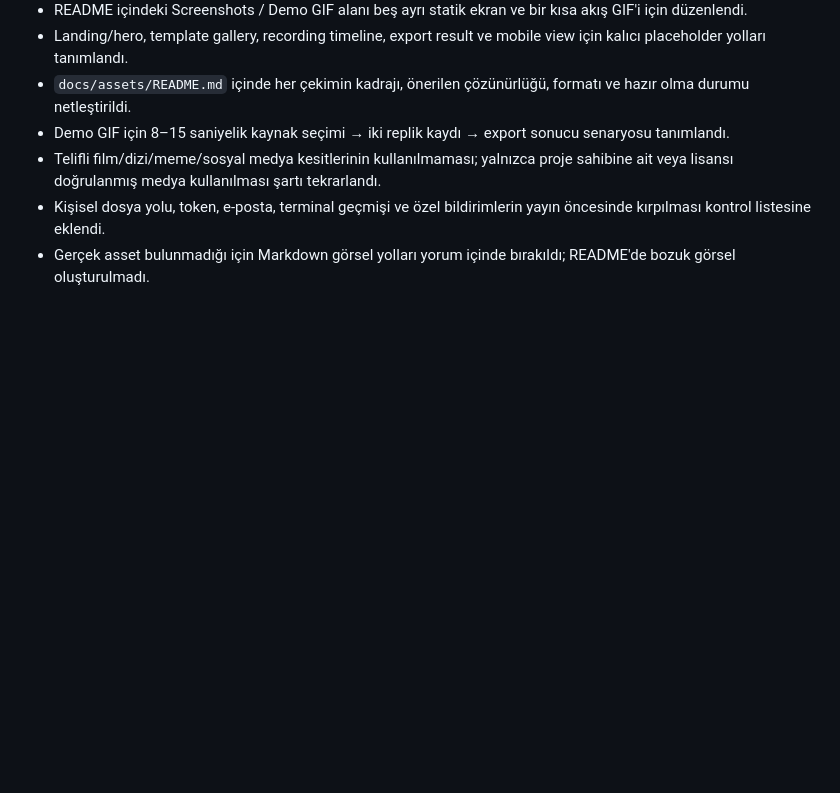
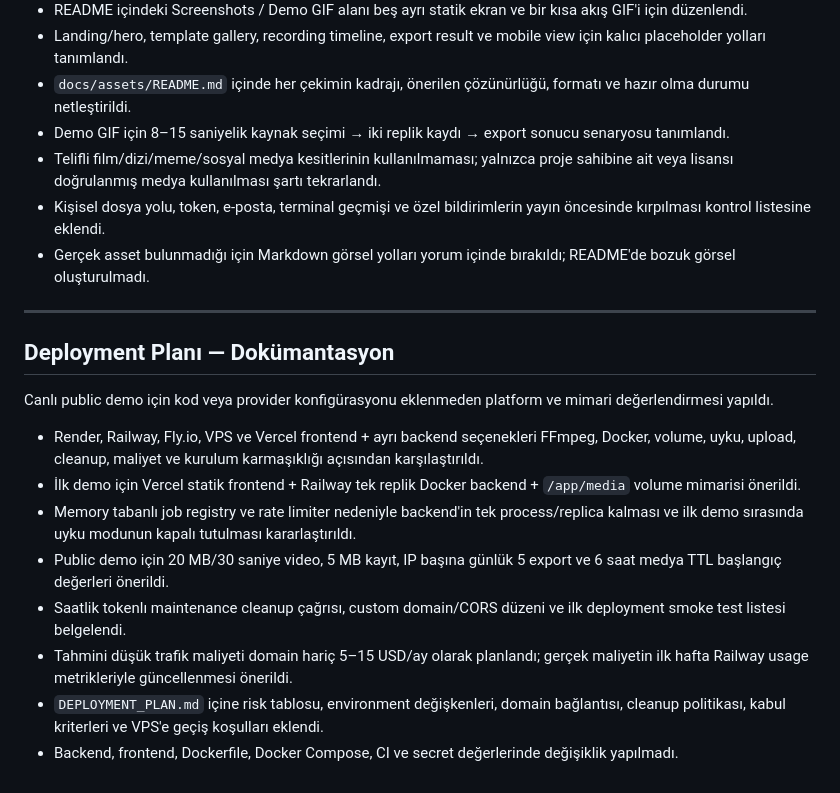
Before and after one commit to berat1834/dublajlab, a Markdown page: RAPOR.md, the part around the change. Drawn GitHub-style; blank space fills up the shorter version.

```diff
--- a/RAPOR.md
+++ b/RAPOR.md
@@ -554,3 +554,18 @@ GitHub ve LinkedIn sunumu için yalnızca dokümantasyon hazırlığı yapıldı
 - Telifli film/dizi/meme/sosyal medya kesitlerinin kullanılmaması; yalnızca proje sahibine ait veya lisansı doğrulanmış medya kullanılması şartı tekrarlandı.
 - Kişisel dosya yolu, token, e-posta, terminal geçmişi ve özel bildirimlerin yayın öncesinde kırpılması kontrol listesine eklendi.
 - Gerçek asset bulunmadığı için Markdown görsel yolları yorum içinde bırakıldı; README'de bozuk görsel oluşturulmadı.
+
+---
+
+## Deployment Planı — Dokümantasyon
+
+Canlı public demo için kod veya provider konfigürasyonu eklenmeden platform ve mimari değerlendirmesi yapıldı.
+
+- Render, Railway, Fly.io, VPS ve Vercel frontend + ayrı backend seçenekleri FFmpeg, Docker, volume, uyku, upload, cleanup, maliyet ve kurulum karmaşıklığı açısından karşılaştırıldı.
+- İlk demo için Vercel statik frontend + Railway tek replik Docker backend + `/app/media` volume mimarisi önerildi.
+- Memory tabanlı job registry ve rate limiter nedeniyle backend'in tek process/replica kalması ve ilk demo sırasında uyku modunun kapalı tutulması kararlaştırıldı.
+- Public demo için 20 MB/30 saniye video, 5 MB kayıt, IP başına günlük 5 export ve 6 saat medya TTL başlangıç değerleri önerildi.
+- Saatlik tokenlı maintenance cleanup çağrısı, custom domain/CORS düzeni ve ilk deployment smoke test listesi belgelendi.
+- Tahmini düşük trafik maliyeti domain hariç 5–15 USD/ay olarak planlandı; gerçek maliyetin ilk hafta Railway usage metrikleriyle güncellenmesi önerildi.
+- `DEPLOYMENT_PLAN.md` içine risk tablosu, environment değişkenleri, domain bağlantısı, cleanup politikası, kabul kriterleri ve VPS'e geçiş koşulları eklendi.
+- Backend, frontend, Dockerfile, Docker Compose, CI ve secret değerlerinde değişiklik yapılmadı.
```
Also changed, not shown: DEPLOYMENT_PLAN.md (added, +351 -0 lines), README.md (+13 -0 lines).
